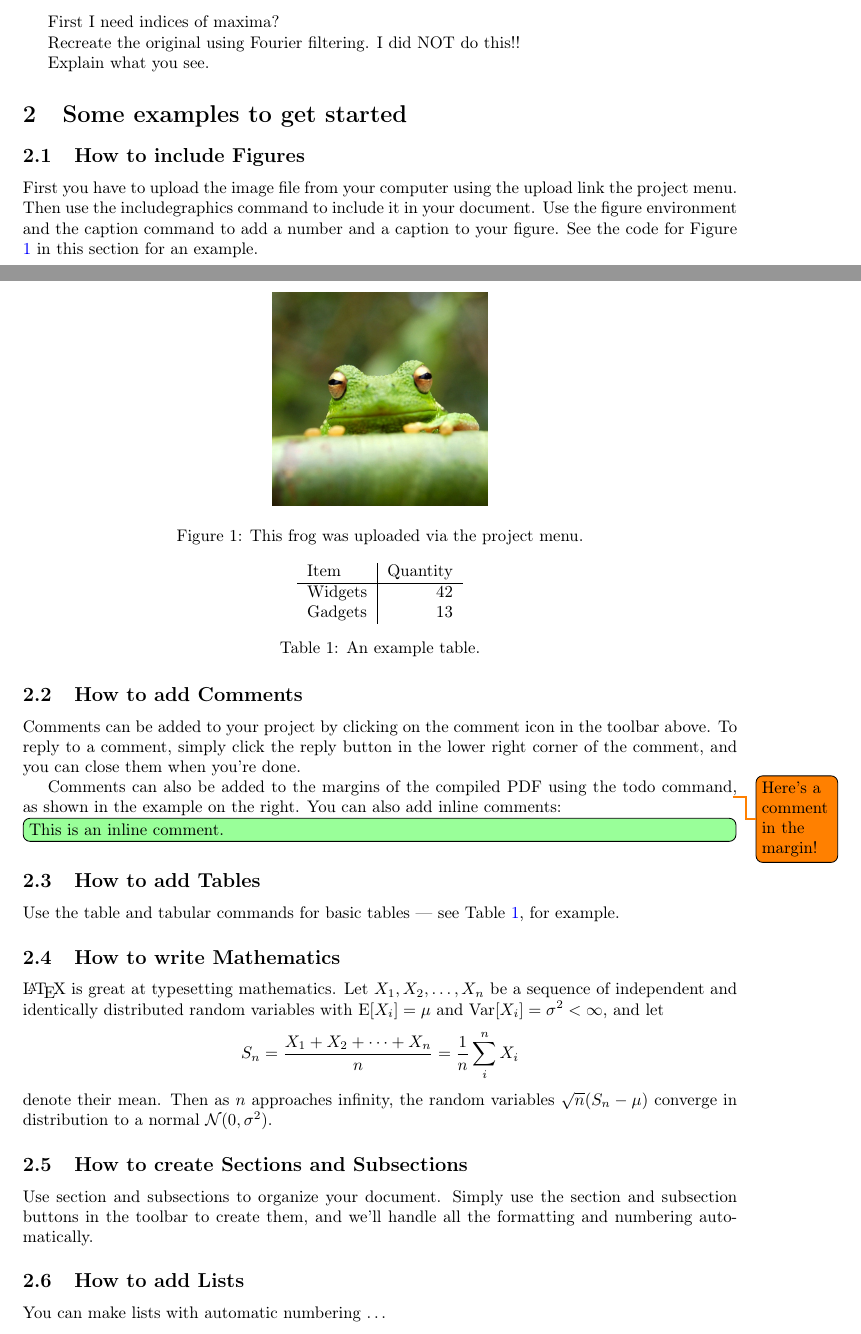
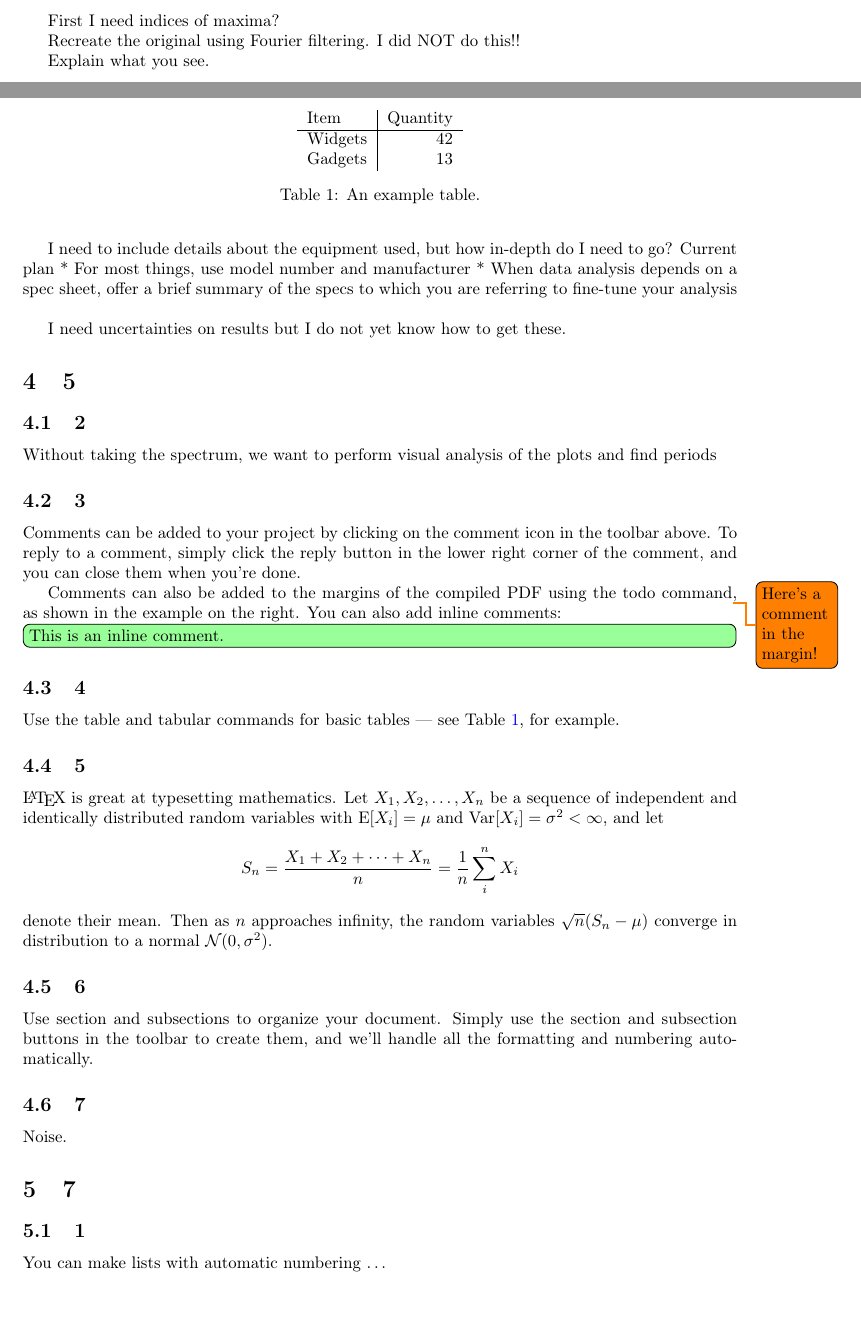
Before and after one commit to 3276908917/AY121, a LaTeX paper (lab1/rprt/main.tex): two parts of pages 1 and 2 of 3, joined at a grey line, cut so that both start at the same text. Compiled offline with pdfLaTeX.

Commit message:
report organization I

```diff
--- a/lab1/rprt/main.tex
+++ b/lab1/rprt/main.tex
@@ -86,14 +70,9 @@ Explain what you see.
 
 %Consequently, we had to establish a frequency range such that $\nu_{LO} - \Delta \nu$ would st
 
-\section{Some examples to get started}
+\section{Outline and To-Do}
 
-\subsection{How to include Figures}
+Rough outline:
 
-First you have to upload the image file from your computer using the upload link the project menu. Then use the includegraphics command to include it in your document. Use the figure environment and the caption command to add a number and a caption to your figure. See the code for Figure \ref{fig:frog} in this section for an example.
+argue what the Nyquist criterion is, based on results.
 
-\begin{figure}
-\centering
-\includegraphics[width=0.3\textwidth]{frog.jpg}
-\caption{\label{fig:frog}This frog was uploaded via the project menu.}
-\end{figure}
@@ -100,2 +83 @@ First you have to upload the image file from your computer using the upload link
 
-\subsection{How to add Comments}
@@ -102,3 +95,18 @@ First you have to upload the image file from your computer using the upload link
+I need to include details about the equipment used, but how in-depth do I need to go? Current plan
+* For most things, use model number and manufacturer
+* When data analysis depends on a spec sheet, offer a brief summary of the specs to which you are referring to fine-tune your analysis
+
+\
+
+I need uncertainties on results but I do not yet know how to get these.
+
+\section{5}
+
+\subsection{2}
+
+Without taking the spectrum, we want to perform visual analysis of the plots and find periods
+
+\subsection{3}
 
 Comments can be added to your project by clicking on the comment icon in the toolbar above. % * <john.hammersley@gmail.com> 2016-07-03T09:54:16.211Z:
 %
@@ -110,7 +118,7 @@ Comments can also be added to the margins of the compiled PDF using the todo com
 
 \todo[inline, color=green!40]{This is an inline comment.}
 
-\subsection{How to add Tables}
+\subsection{4}
 
 Use the table and tabular commands for basic tables --- see Table~\ref{tab:widgets}, for example.
 
@@ -124,19 +132,24 @@ Gadgets & 13
 \caption{\label{tab:widgets}An example table.}
 \end{table}
 
-\subsection{How to write Mathematics}
+\subsection{5}
 
 \LaTeX{} is great at typesetting mathematics. Let $X_1, X_2, \ldots, X_n$ be a sequence of independent and identically distributed random variables with $\text{E}[X_i] = \mu$ and $\text{Var}[X_i] = \sigma^2 < \infty$, and let
 \[S_n = \frac{X_1 + X_2 + \cdots + X_n}{n}
       = \frac{1}{n}\sum_{i}^{n} X_i\]
 denote their mean. Then as $n$ approaches infinity, the random variables $\sqrt{n}(S_n - \mu)$ converge in distribution to a normal $\mathcal{N}(0, \sigma^2)$.
 
-
-\subsection{How to create Sections and Subsections}
+\subsection{6}
 
 Use section and subsections to organize your document. Simply use the section and subsection buttons in the toolbar to create them, and we'll handle all the formatting and numbering automatically.
 
-\subsection{How to add Lists}
+\subsection{7}
+
+Noise.
+
+\section{7}
+
+\subsection{1}
 
 You can make lists with automatic numbering \dots
 
```
Also changed, not shown: lab1/rprt/main.pdf, lab1/rprt/main.tex (39 more changed lines), 4 other files.
